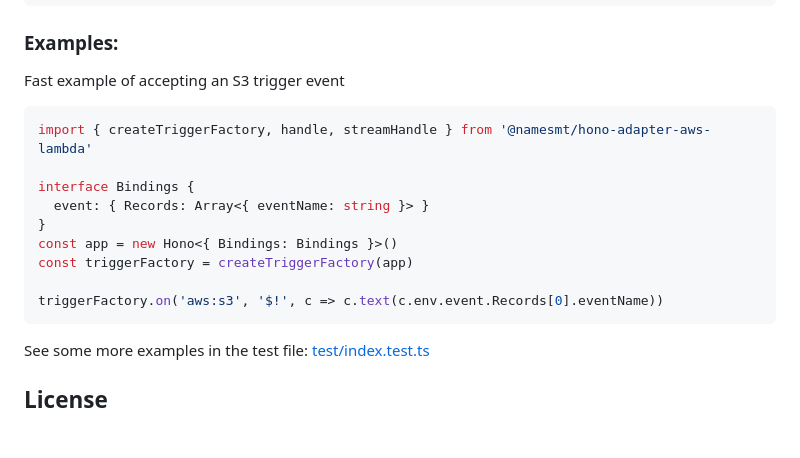
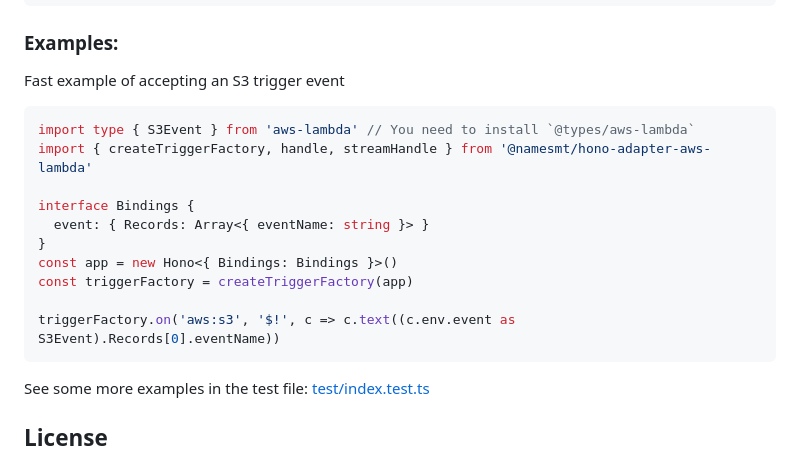
Before and after one commit to NamesMT/hono-adapter-aws-lambda, a Markdown page: README.md, the part around the change. GitHub-like rendering; blank space fills up the shorter version.

Commit message:
docs(README): update example

````diff
--- a/README.md
+++ b/README.md
@@ -32,6 +32,7 @@ import { handle, streamHandle } from '@namesmt/hono-adapter-aws-lambda'
 ### Examples:
 Fast example of accepting an S3 trigger event
 ```ts
+import type { S3Event } from 'aws-lambda' // You need to install `@types/aws-lambda`
 import { createTriggerFactory, handle, streamHandle } from '@namesmt/hono-adapter-aws-lambda'
 
 interface Bindings {
@@ -40,7 +41,7 @@ interface Bindings {
 const app = new Hono<{ Bindings: Bindings }>()
 const triggerFactory = createTriggerFactory(app)
 
-triggerFactory.on('aws:s3', '$!', c => c.text(c.env.event.Records[0].eventName))
+triggerFactory.on('aws:s3', '$!', c => c.text((c.env.event as S3Event).Records[0].eventName))
 ```
 
 See some more examples in the test file: [test/index.test.ts](test/index.test.ts)
````
